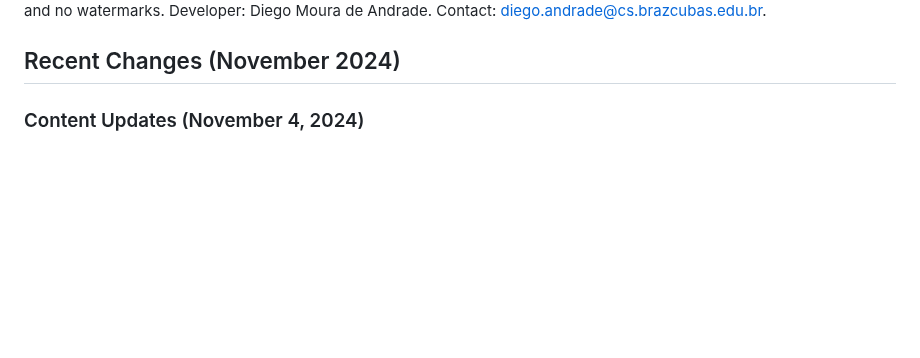
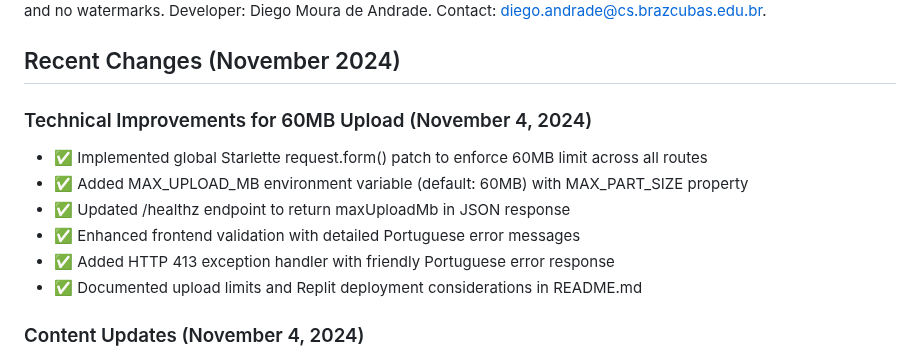
Before and after one commit to diegomoura09/HubPDF, a Markdown page: replit.md, the part around the change. Drawn GitHub-style; blank space fills up the shorter version.

Commit message:
Increase maximum upload size to 60MB and enhance error handling
Update request handling to enforce a 60MB upload limit globally, introduce MAX_UPLOAD_MB environment variable, and improve frontend validation and error responses in Portuguese.

Replit-Commit-Author: Agent
Replit-Commit-Session-Id: a20a4d93-0046-4bc2-adde-78577295eebd
Replit-Commit-Checkpoint-Type: full_checkpoint
Replit-Commit-Event-Id: 443fbb13-ebac-4318-b2be-ed9126831989
Replit-Commit-Screenshot-Url: https://storage.googleapis.com/screenshot-production-us-central1/9d1c6065-e45c-4ae8-ab35-b37d098f7755/a20a4d93-0046-4bc2-adde-78577295eebd/4CbFgTx

```diff
--- a/replit.md
+++ b/replit.md
@@ -5,6 +5,14 @@
 HubPDF is a 100% free, educational web-based PDF processing platform built with FastAPI as an academic project for CST ADS (Análise e Desenvolvimento de Sistemas) at Cruzeiro do Sul / Braz Cubas university. The platform offers 7 essential PDF manipulation tools completely free: juntar PDFs, dividir PDFs, extrair páginas, comprimir PDFs, converter PDF para DOCX, extrair texto, and convert PDF para imagens. Built with focus on sustainability, LGPD compliance, and digital accessibility, it features a calm color palette (blue, green, gray tones), Portuguese-only interface (no multilingual support), Google OAuth integration, and admin dashboard for user management. All features are 100% free with unlimited operations and no watermarks. Developer: Diego Moura de Andrade. Contact: diego.andrade@cs.brazcubas.edu.br.
 
 ## Recent Changes (November 2024)
+
+### Technical Improvements for 60MB Upload (November 4, 2024)
+- ✅ Implemented global Starlette request.form() patch to enforce 60MB limit across all routes
+- ✅ Added MAX_UPLOAD_MB environment variable (default: 60MB) with MAX_PART_SIZE property
+- ✅ Updated /healthz endpoint to return maxUploadMb in JSON response
+- ✅ Enhanced frontend validation with detailed Portuguese error messages
+- ✅ Added HTTP 413 exception handler with friendly Portuguese error response
+- ✅ Documented upload limits and Replit deployment considerations in README.md
 
 ### Content Updates (November 4, 2024)
 - ✅ Updated all institutional text to more academic/formal language throughout the platform
```
